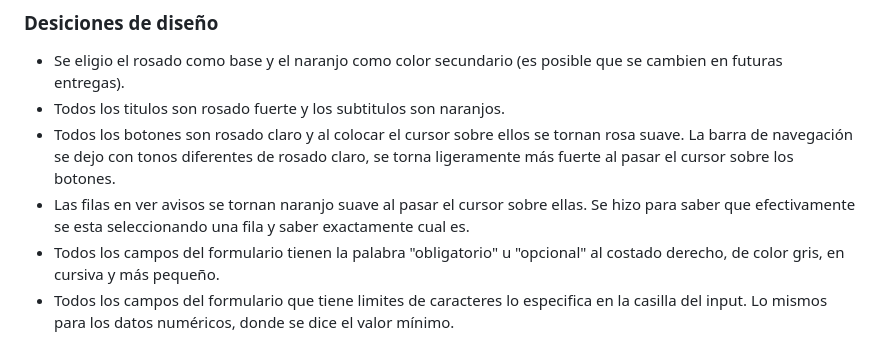
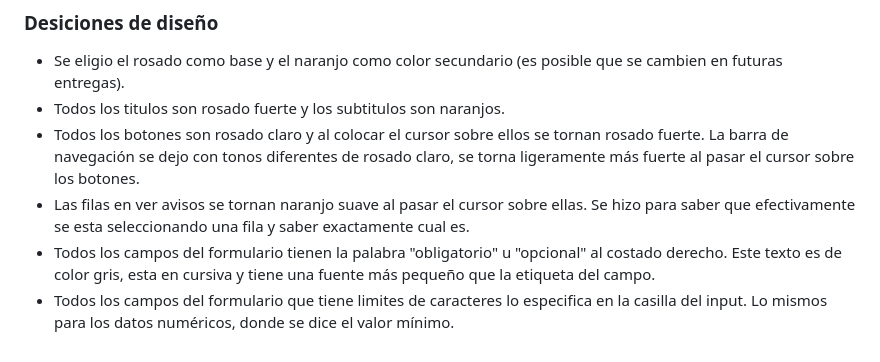
Before and after one commit to ConstanzaAB/desarrollo_web_constanza_andrade, a Markdown page: README.md, the part around the change. Drawn GitHub-style.

```diff
--- a/README.md
+++ b/README.md
@@ -23,7 +23,7 @@ Uso de HTML5 Y CSS3
 ### Desiciones de diseño
 * Se eligio el rosado como base y el naranjo como color secundario (es posible que se cambien en futuras entregas).
 * Todos los titulos son rosado fuerte y los subtitulos son naranjos.
-* Todos los botones son rosado claro y al colocar el cursor sobre ellos se tornan rosa suave. La barra de navegación se dejo con tonos diferentes de rosado claro, se torna ligeramente más fuerte al pasar el cursor sobre los botones.
+* Todos los botones son rosado claro y al colocar el cursor sobre ellos se tornan rosado fuerte. La barra de navegación se dejo con tonos diferentes de rosado claro, se torna ligeramente más fuerte al pasar el cursor sobre los botones.
 * Las filas en ver avisos se tornan naranjo suave al pasar el cursor sobre ellas. Se hizo para saber que efectivamente se esta seleccionando una fila y saber exactamente cual es.
-* Todos los campos del formulario tienen la palabra "obligatorio" u "opcional" al costado derecho, de color gris, en cursiva y más pequeño.
+* Todos los campos del formulario tienen la palabra "obligatorio" u "opcional" al costado derecho. Este texto es de color gris, esta en cursiva y tiene una fuente más pequeño que la etiqueta del campo.
 * Todos los campos del formulario que tiene limites de caracteres lo especifica en la casilla del input. Lo mismos para los datos numéricos, donde se dice el valor mínimo.
```
